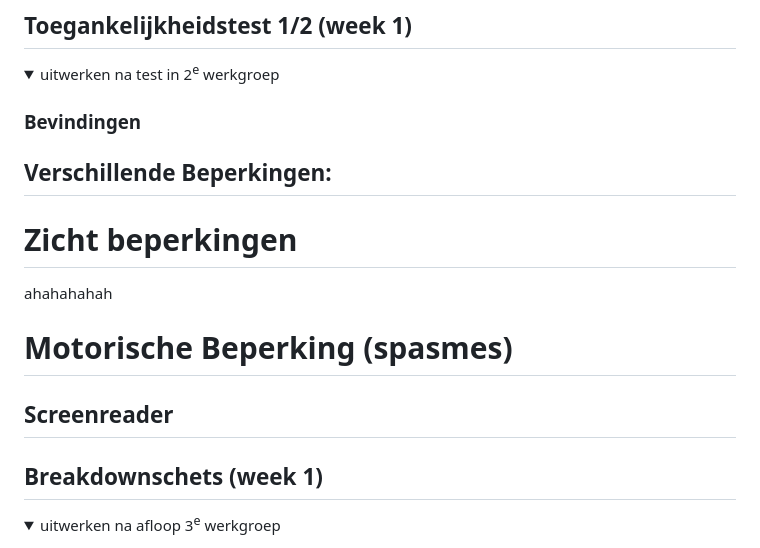
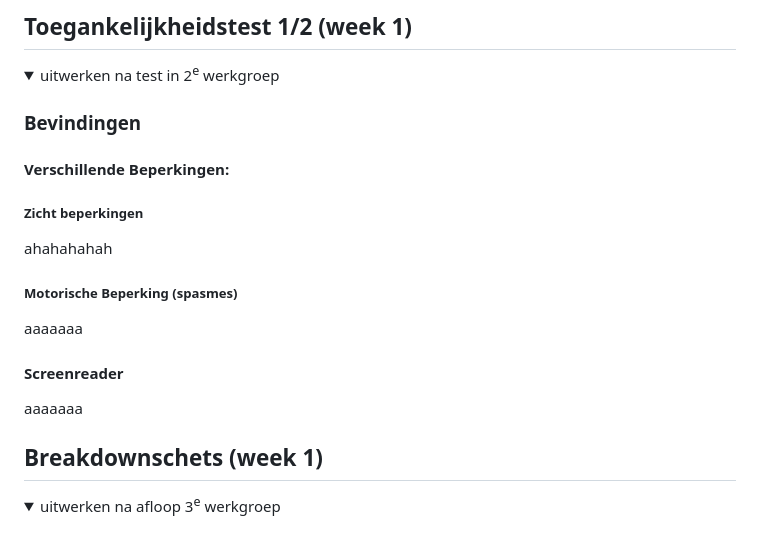
Before and after one commit to kokjp1/FED2425, a Markdown page: README.md, the part around the change. Rendered like a GitHub page; folded sections open.

```diff
--- a/README.md
+++ b/README.md
@@ -58,13 +58,13 @@ Nb. Door *open* toe te voegen aan een *details* element kun je deze standaard op
   <summary>uitwerken na test in 2<sup>e</sup> werkgroep</summary>
 
   ### Bevindingen
-  ## Verschillende Beperkingen:
-  # Zicht beperkingen
+  #### Verschillende Beperkingen:
+  ##### Zicht beperkingen
   ahahahahah
-  # Motorische Beperking (spasmes)
-
-  ## Screenreader
-
+  ##### Motorische Beperking (spasmes)
+  aaaaaaa
+  #### Screenreader
+  aaaaaaa
 </details>
 
 
```
